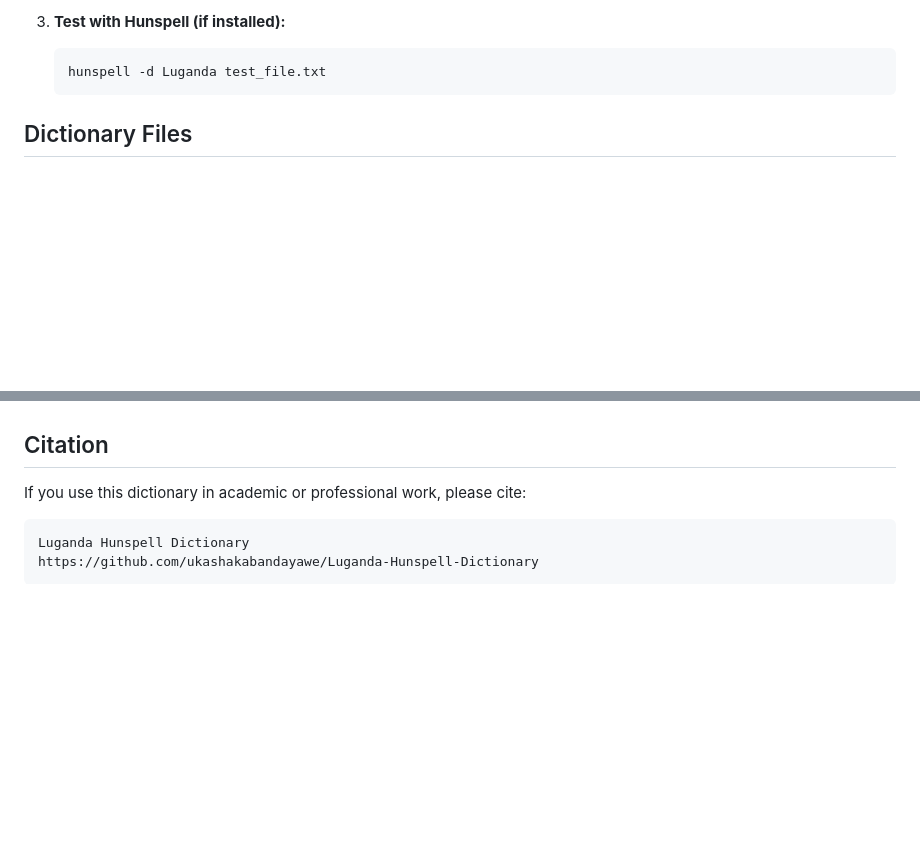
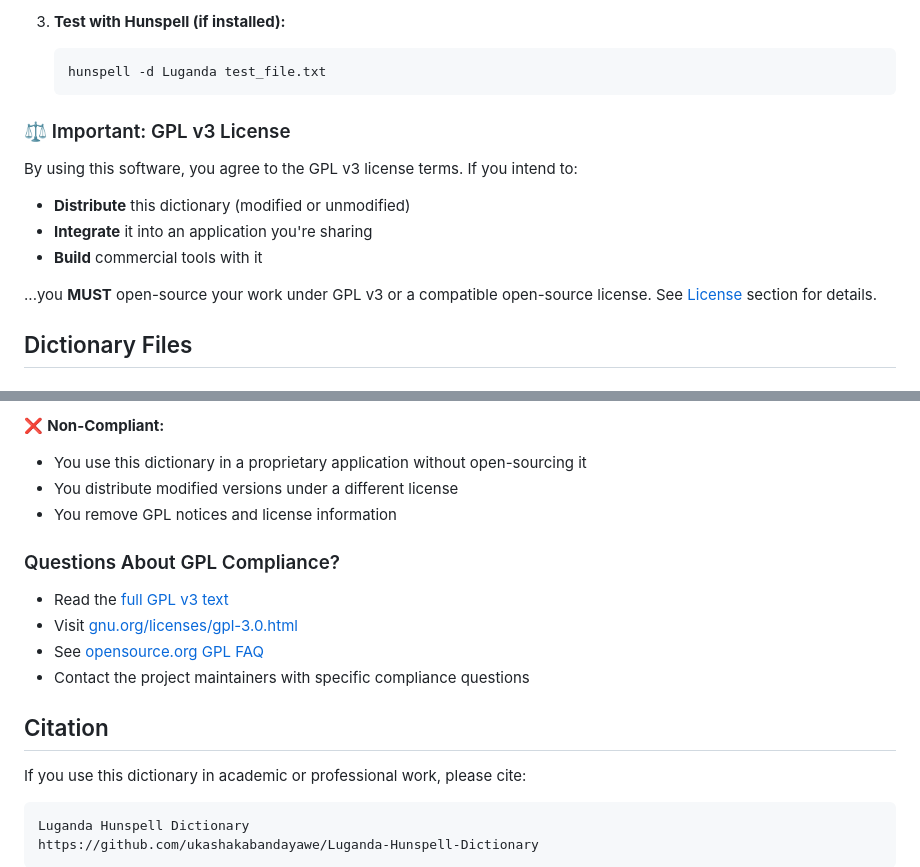
Before and after one commit to ukashakabandayawe/Luganda-Hunspell-Dictionary, a Markdown page: README.md, 2 parts joined by grey strips. Drawn GitHub-style; blank space fills up the shorter version.

````diff
--- a/README.md
+++ b/README.md
@@ -118,6 +118,15 @@ The project includes:
    ```bash
    hunspell -d Luganda test_file.txt
    ```
+
+### ⚖️ Important: GPL v3 License
+
+By using this software, you agree to the GPL v3 license terms. If you intend to:
+- **Distribute** this dictionary (modified or unmodified)
+- **Integrate** it into an application you're sharing
+- **Build** commercial tools with it
+
+...you **MUST** open-source your work under GPL v3 or a compatible open-source license. See [License](#license) section for details.
 
 ## Dictionary Files
 
@@ -287,3 +347,14 @@ The Luganda Hunspell Dictionary is free software: you can redistribute it and/or
+❌ **Non-Compliant:**
+- You use this dictionary in a proprietary application without open-sourcing it
+- You distribute modified versions under a different license
+- You remove GPL notices and license information
+
+### Questions About GPL Compliance?
+
+- Read the [full GPL v3 text](LICENSE)
+- Visit [gnu.org/licenses/gpl-3.0.html](https://www.gnu.org/licenses/gpl-3.0.html)
+- See [opensource.org GPL FAQ](https://opensource.org/faq#gpl)
+- Contact the project maintainers with specific compliance questions
 
 ## Citation
 
````
Also changed, not shown: other parts of README.md (+52 -1 lines).
